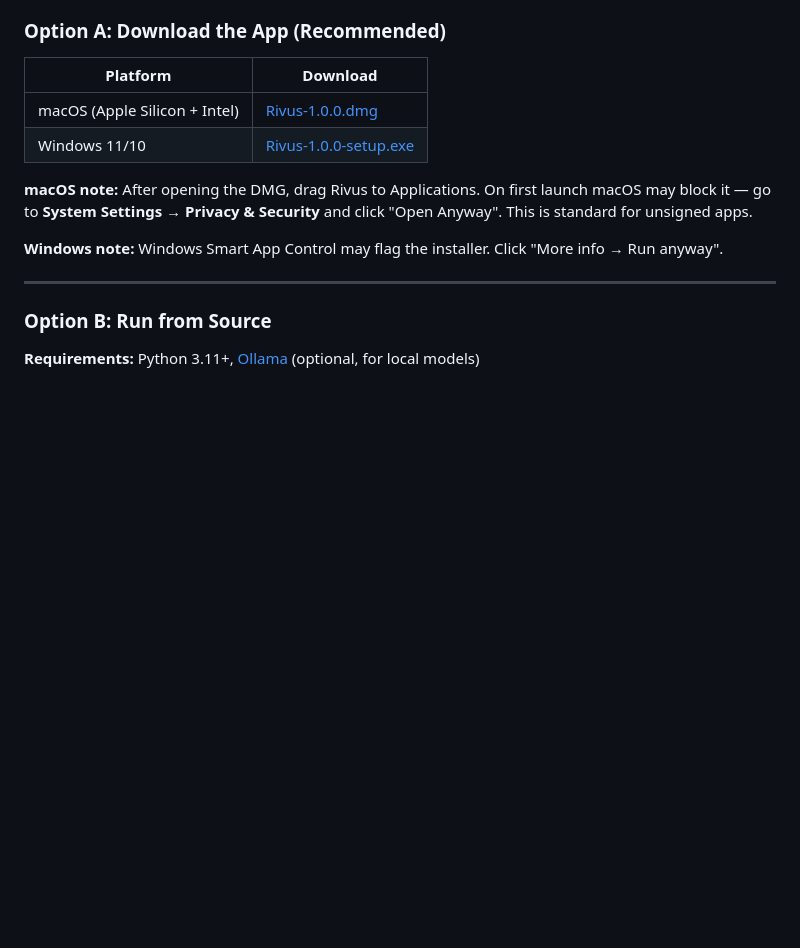
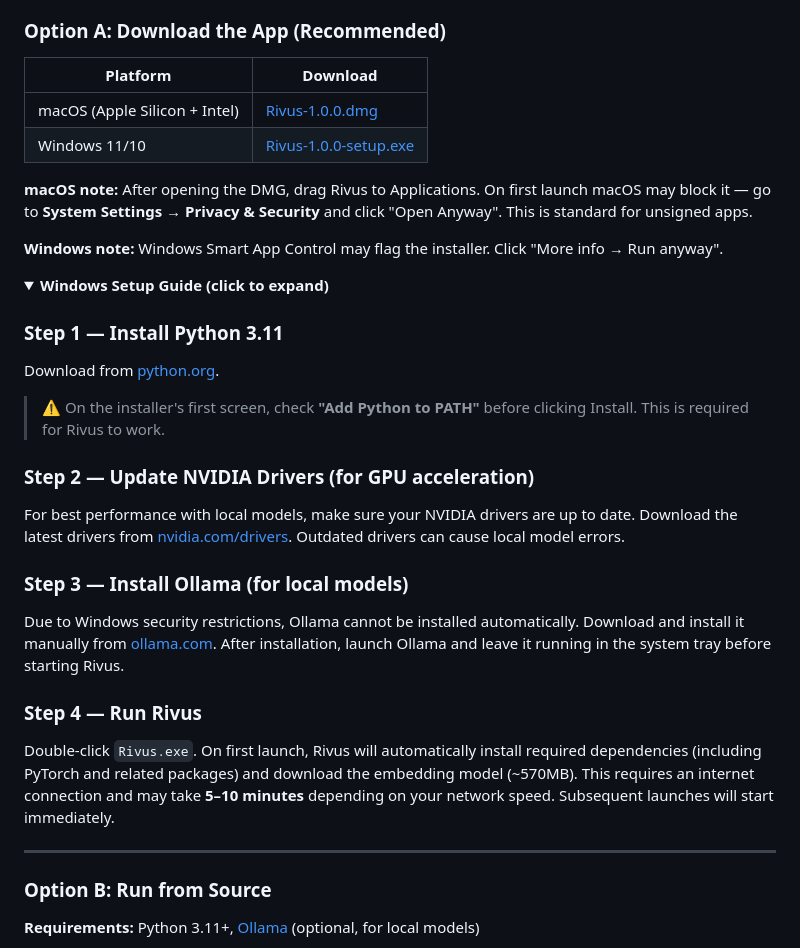
Before and after one commit to caokai1073/Rivus, a Markdown page: README.md, the part around the change. GitHub-like rendering; folded sections open; blank space fills up the shorter version.

Commit message:
docs: clarify first-launch setup time on Windows
Co-authored-by: Claude <claude@anthropic.com>

```diff
--- a/README.md
+++ b/README.md
@@ -105,6 +105,29 @@ Full English and Chinese interface — switches instantly without restart.
 **macOS note:** After opening the DMG, drag Rivus to Applications. On first launch macOS may block it — go to **System Settings → Privacy & Security** and click "Open Anyway". This is standard for unsigned apps.
 
 **Windows note:** Windows Smart App Control may flag the installer. Click "More info → Run anyway".
+
+<details>
+<summary><b>Windows Setup Guide (click to expand)</b></summary>
+
+### Step 1 — Install Python 3.11
+
+Download from [python.org](https://www.python.org/downloads/).
+
+> ⚠️ On the installer's first screen, check **"Add Python to PATH"** before clicking Install. This is required for Rivus to work.
+
+### Step 2 — Update NVIDIA Drivers (for GPU acceleration)
+
+For best performance with local models, make sure your NVIDIA drivers are up to date. Download the latest drivers from [nvidia.com/drivers](https://www.nvidia.com/Download/index.aspx). Outdated drivers can cause local model errors.
+
+### Step 3 — Install Ollama (for local models)
+
+Due to Windows security restrictions, Ollama cannot be installed automatically. Download and install it manually from [ollama.com](https://ollama.com). After installation, launch Ollama and leave it running in the system tray before starting Rivus.
+
+### Step 4 — Run Rivus
+
+Double-click `Rivus.exe`. On first launch, Rivus will automatically install required dependencies (including PyTorch and related packages) and download the embedding model (~570MB). This requires an internet connection and may take **5–10 minutes** depending on your network speed. Subsequent launches will start immediately.
+
+</details>
 
 ---
 
```
